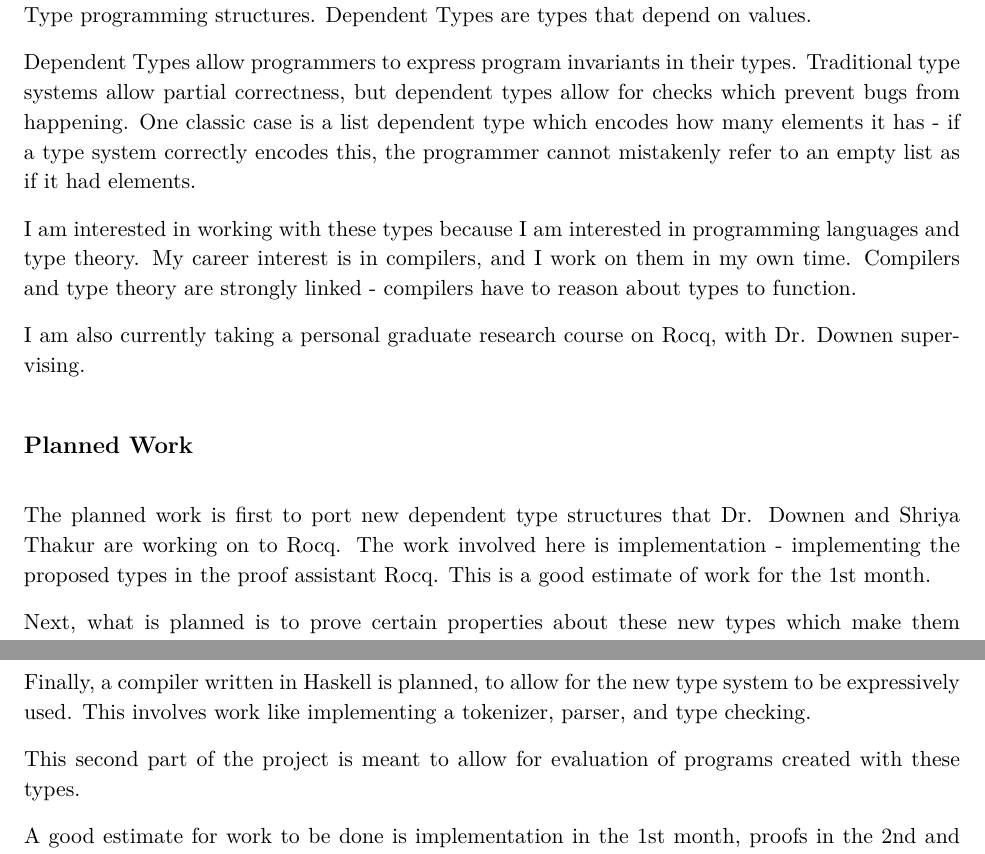
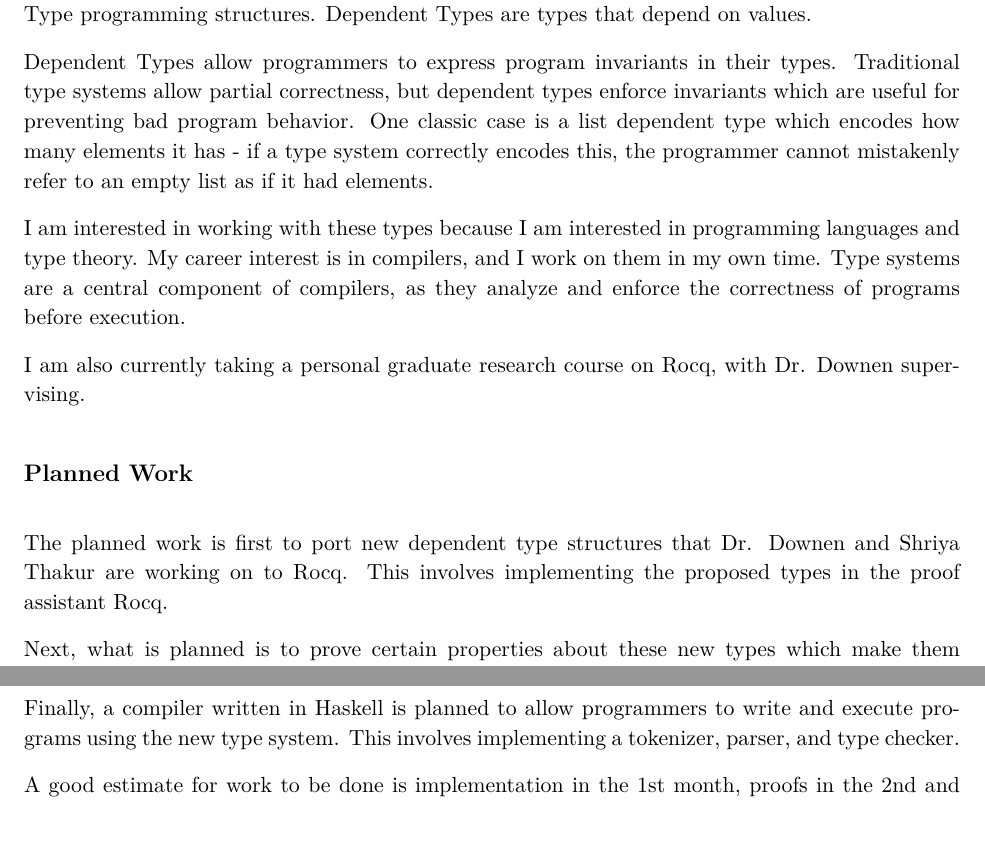
Before and after one commit to handel-fan/comp_7030_rocq, a LaTeX document (summer_2026/proposal.tex): two parts of pages 1 and 2 of 2, joined at a grey line, cut so that both start at the same text, the shorter picture padded with empty space. Compiled offline with pdfLaTeX.

Commit message:
final touches

```diff
--- a/summer_2026/proposal.tex
+++ b/summer_2026/proposal.tex
@@ -42,14 +42,15 @@ novel Dependent Type programming structures.
 Dependent Types are types that depend on values.
 
 Dependent Types allow programmers to express program invariants in their types.
-Traditional type systems allow partial correctness, but dependent types allow for
-checks which prevent bugs from happening. One classic case is
-a list dependent type which encodes how many elements it has - if a type system correctly encodes this,
+Traditional type systems allow partial correctness, but dependent types
+enforce invariants which are useful for preventing bad program behavior.
+One classic case is a list dependent type which encodes how many elements it has -
+if a type system correctly encodes this,
 the programmer cannot mistakenly refer to an empty list as if it had elements.
 
 I am interested in working with these types because I am interested in programming languages and type theory.
-My career interest is in compilers, and I work on them in my own time. Compilers and type theory
-are strongly linked - compilers have to reason about types to function.
+My career interest is in compilers, and I work on them in my own time. Type systems are a central component of compilers, as they analyze and enforce
+the correctness of programs before execution.
 
 I am also currently taking a personal graduate research course on Rocq, with Dr. Downen
 supervising.
@@ -57,8 +58,7 @@ supervising.
 
 \section*{Planned Work}
 The planned work is first to port new dependent type structures that Dr. Downen and Shriya Thakur are working on
-to Rocq. The work involved here is implementation - implementing the proposed types
-in the proof assistant Rocq. This is a good estimate of work for the 1st month.
+to Rocq. This involves implementing the proposed types in the proof assistant Rocq.
 
 Next, what is planned is to prove certain properties about these new types which make them desirable to be used.
 Some of these are:
@@ -70,10 +70,9 @@ Some of these are:
     behavior of the system.
 \end{enumerate}
 
-Finally, a compiler written in Haskell is planned, to allow for the new type system to be expressively used.
-This involves work like implementing a tokenizer, parser, and type checking.
-
-This second part of the project is meant to allow for evaluation of programs created with these types.
+Finally, a compiler written in Haskell is planned to allow programmers to write and execute
+programs using the new type system.
+This involves implementing a tokenizer, parser, and type checker.
 
 A good estimate for work to be done is implementation in the 1st month, proofs in the 2nd and 3rd months,
 and a compiler for evaluation as a stretch goal.
```
